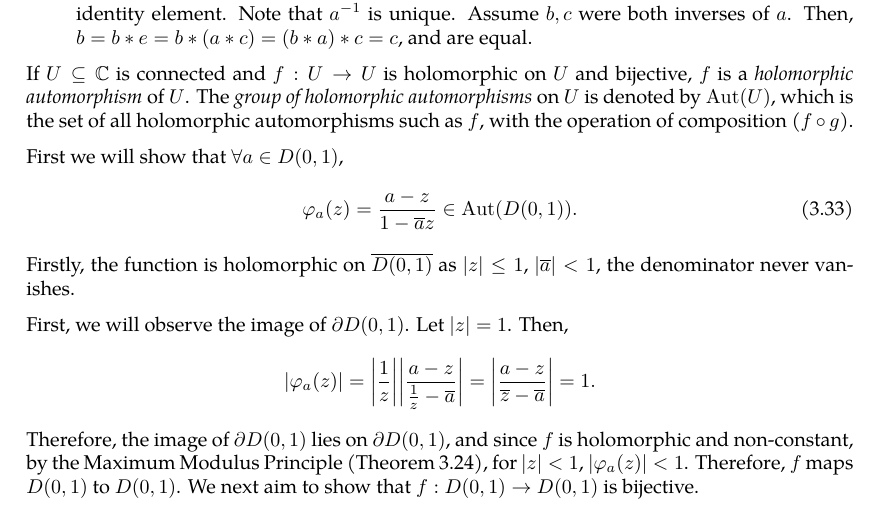
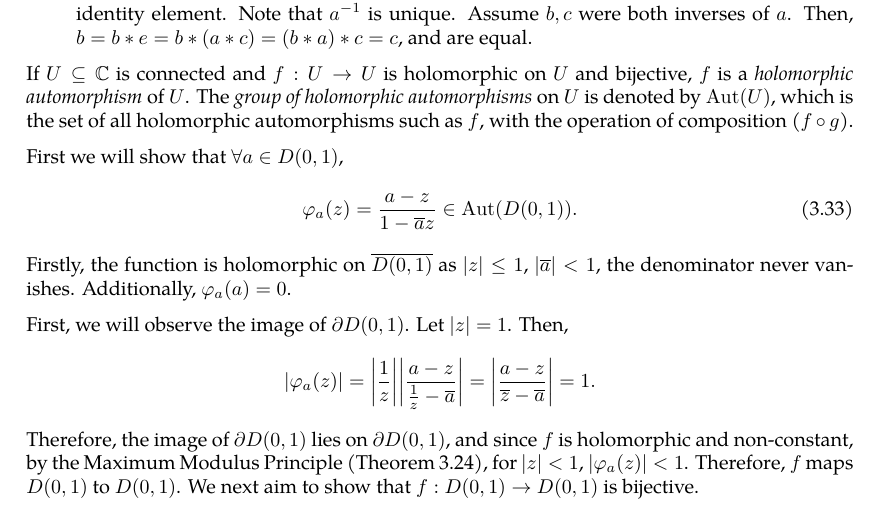
Before and after one commit to slipperking/complex-analysis-latex, a LaTeX document (main.tex): part of page 52 of 54, cut so that both start at the same text. Compiled offline with pdfLaTeX.

Commit message:
overleaf_to_git (Tue Jun 10 15:23:14 2025 -0700): update main.tex from r10044 to r10045

```diff
--- a/main.tex
+++ b/main.tex
@@ -1333,7 +1333,7 @@ First we will show that \(\forall a\in D(0,1)\),
 \begin{equation}
     \varphi_a(z)=\frac{a-z}{1-\overline{a}z}\in\Aut( D(0,1)).\label{eq:mobiustransformationgroupofholomorphicautomorphismsstatement}
 \end{equation}
-Firstly, the function is holomorphic on \(\overline{D(0,1)}\) as \(|z|\le1\), \(\abs{\overline{a}}<1\), the denominator never vanishes.
+Firstly, the function is holomorphic on \(\overline{D(0,1)}\) as \(|z|\le1\), \(\abs{\overline{a}}<1\), the denominator never vanishes. Additionally, \(\varphi_a(a)=0\).
 
 First, we will observe the image of \(\partial D(0,1)\). Let \(\abs{z}=1\). Then,
 \[\abs{\varphi_a(z)}=\abs{\frac{1}{z}}\abs{\frac{a-z}{\frac{1}{z}-\overline{a}}}=\abs{\frac{a-z}{\overline{z}-\overline{a}}}=1.\]
```
